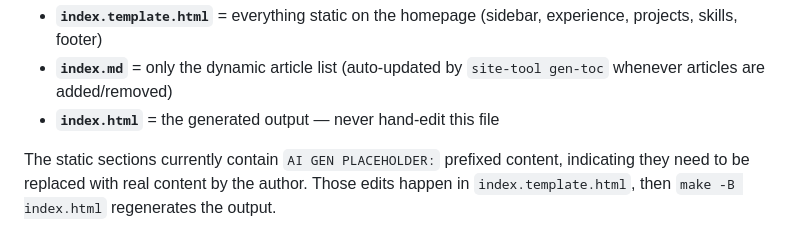
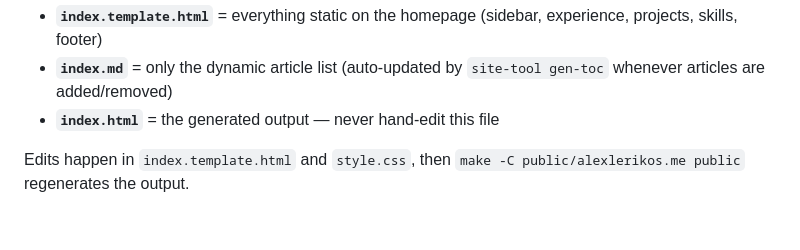
Before and after one commit to alexlerikos/personal-site-2_0-worker, a Markdown page: Project_Desc_README.md, the part around the change. Rendered like a GitHub page.

```diff
--- a/Project_Desc_README.md
+++ b/Project_Desc_README.md
@@ -63,4 +63,4 @@ So the division is:
 - **`index.md`** = only the dynamic article list (auto-updated by `site-tool gen-toc` whenever articles are added/removed)
 - **`index.html`** = the generated output — never hand-edit this file
 
-The static sections currently contain `AI GEN PLACEHOLDER:` prefixed content, indicating they need to be replaced with real content by the author. Those edits happen in `index.template.html`, then `make -B index.html` regenerates the output.
+Edits happen in `index.template.html` and `style.css`, then `make -C public/alexlerikos.me public` regenerates the output.
```
